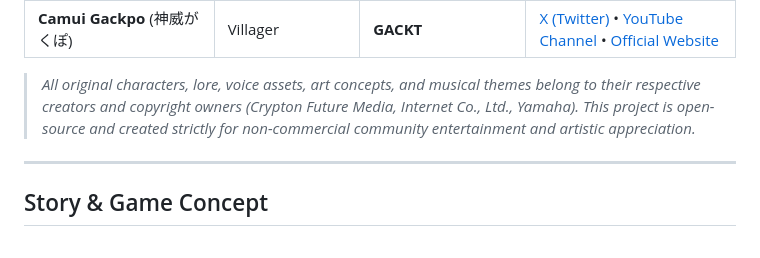
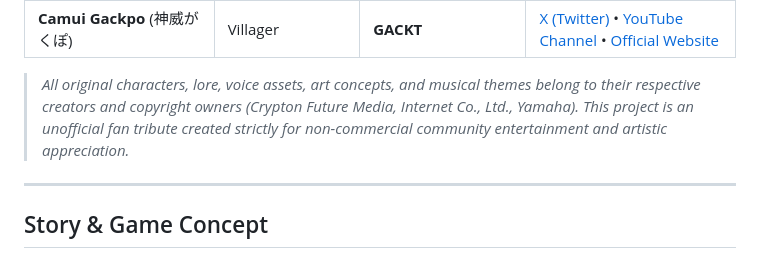
Before and after one commit to Lexovian/Mr.Schadenfreude, a Markdown page: README.md, the part around the change. Drawn GitHub-style.

Commit message:
Update disclaimer wording in README

```diff
--- a/README.md
+++ b/README.md
@@ -43,7 +43,7 @@ The vocalists whose character archetypes inspired the in-game villagers and abil
 | **GUMI** (Megpoid) | Villager | **Megumi Nakajima** (中島愛) | [X (Twitter)](https://x.com/mamegu_staff) • [Official Website](https://nakajima-megumi.jp/) |
 | **Camui Gackpo** (神威がくぽ) | Villager | **GACKT** | [X (Twitter)](https://x.com/GACKT) • [YouTube Channel](https://www.youtube.com/c/GACKT) • [Official Website](https://gackt.com/) |
 
-> *All original characters, lore, voice assets, art concepts, and musical themes belong to their respective creators and copyright owners (Crypton Future Media, Internet Co., Ltd., Yamaha). This project is open-source and created strictly for non-commercial community entertainment and artistic appreciation.*
+> *All original characters, lore, voice assets, art concepts, and musical themes belong to their respective creators and copyright owners (Crypton Future Media, Internet Co., Ltd., Yamaha). This project is an unofficial fan tribute created strictly for non-commercial community entertainment and artistic appreciation.*
 
 ---
 
```
